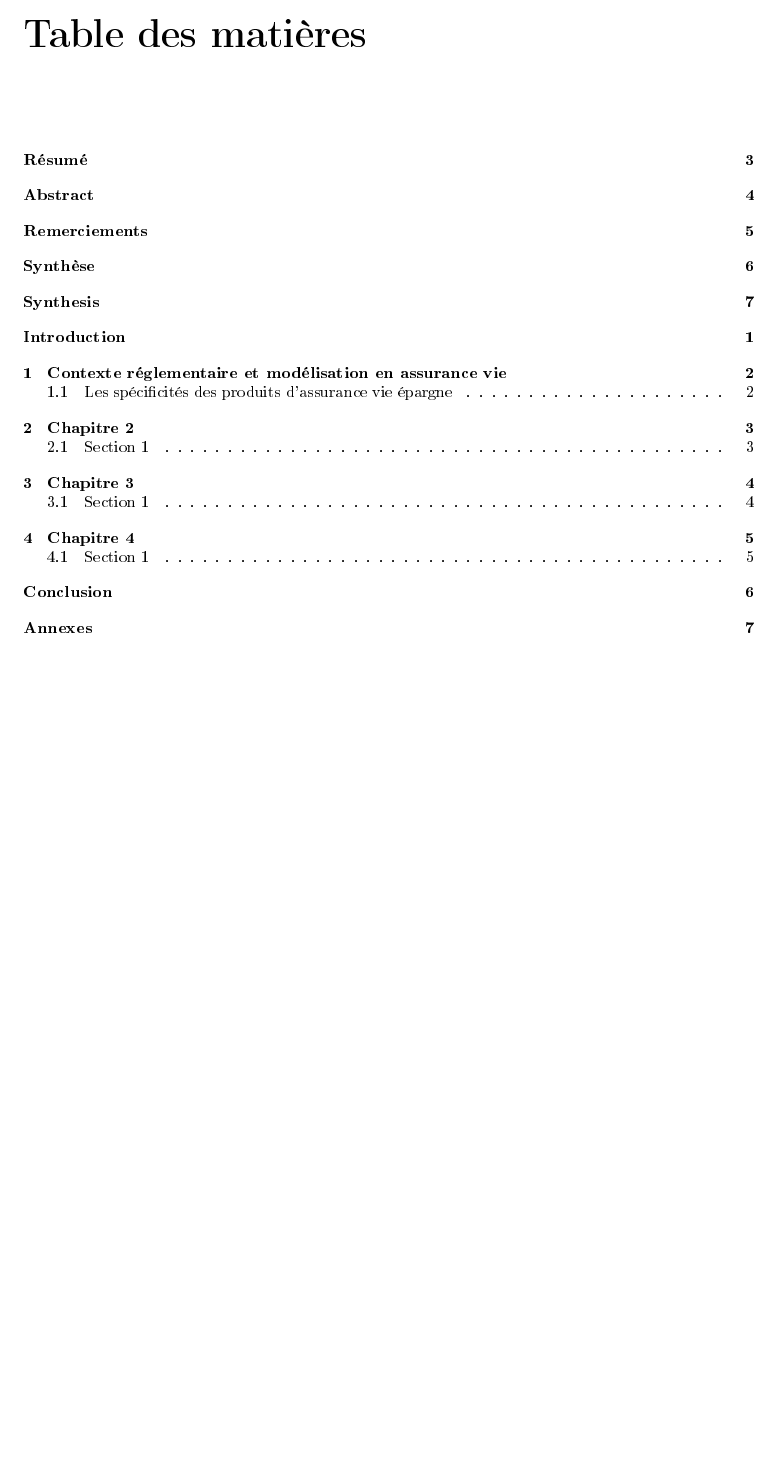
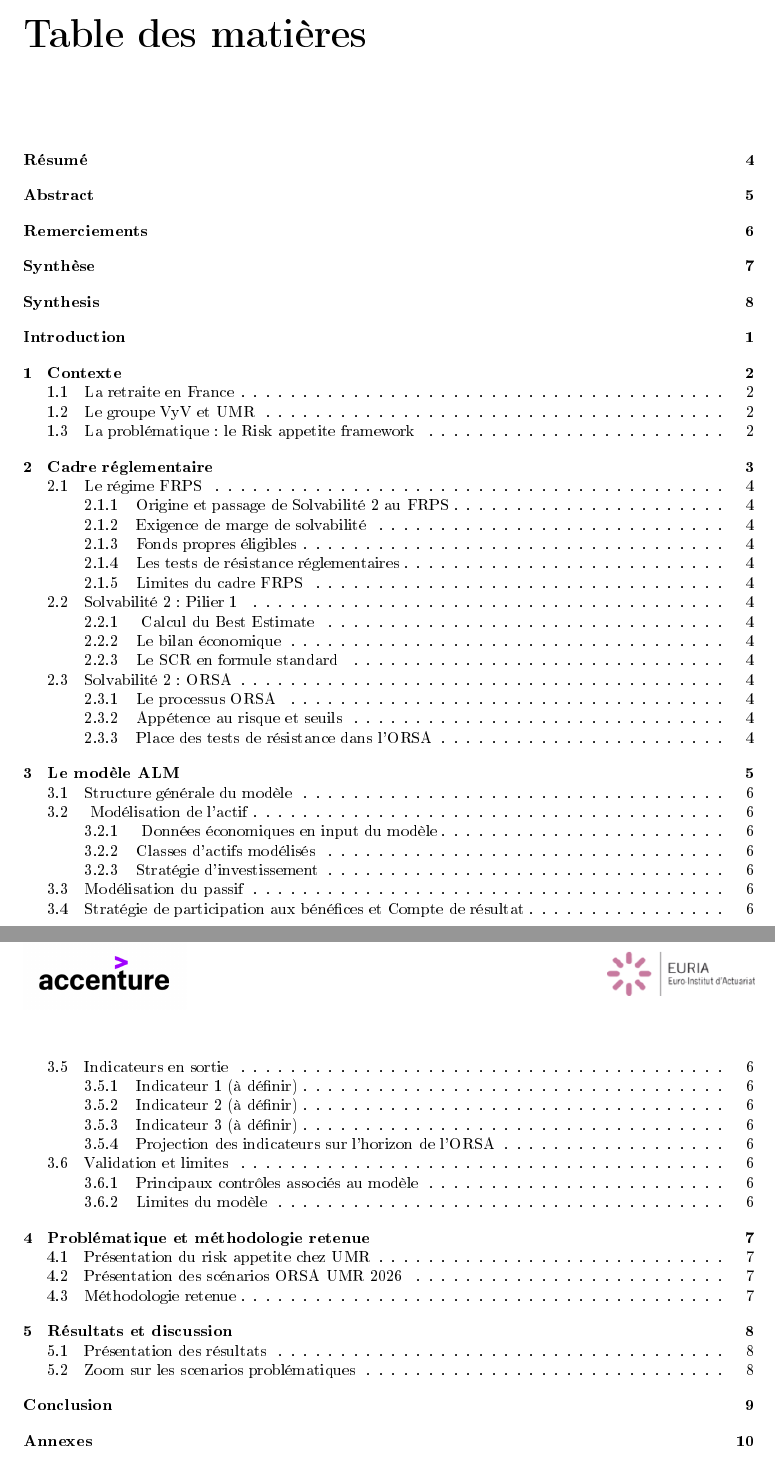
Before and after one commit to LoicTchoupeACN/memoire-ia-loic-tchoupe, a LaTeX thesis (code_latex/main.tex, which reads code_latex/2_chapitres/chapitre1.tex, code_latex/2_chapitres/chapitre2.tex, code_latex/2_chapitres/chapitre3.tex): part of page 2 of 15 before the commit and two parts of pages 2 and 3 of 19 after it, the two joined at a grey line, cut so that both start at the same text, the shorter picture padded with empty space. The pictures show the PDF file code_latex/main.pdf that the author committed with the source.

Commit message:
Fin plan détaillé V1

```diff
--- a/code_latex/2_chapitres/chapitre1.tex
+++ b/code_latex/2_chapitres/chapitre1.tex
@@ -1,9 +1,14 @@
-\chapter{Contexte réglementaire et modélisation en assurance vie}
+\chapter{Contexte}
 \label{chap:contexte}
 
-\section{Les spécificités des produits d'assurance vie épargne}
-\label{sec:spec_av}
+\section{La retraite en France}
+\label{sec:retraite_france}
 
-\subsection{Principes fondamentaux du contrat d'assurance vie}
+\section{Le groupe VyV et UMR}
+\label{sec:groupe_vyv_umr}
+
 
 L'assurance vie peut désigner plusieurs réalités selon le contexte. Il peut s'agir d'un contrat d'assurance ou d'une des deux grandes branches de l'assurance. De façon générale, elle regroupe les assurances dont le risque est viager, c'est-à-dire lié à la durée de vie de l'assuré. Dans le cadre de ce mémoire, nous définissons l'assurance vie comme un contrat d'assurance dont le risque est porté par la durée de vie de l'assuré et dont le but précis est la constitution d'une épargne. Nous excluons ainsi de notre périmètre les contrats de prévoyance (qui est une forme d'assurance en cas de décès couvrant aussi les risques d'invalidité, d'incapacité et de dépendance). L'assurance vie est donc un produit de long terme, permettant à l'assuré de se constituer un capital ou une rente, tout en bénéficiant, selon les contrats, d'une protection enc as de décès. L'assureur s'engage à verser un capital à l'assuré ou à ses bénéficiaires en cas de décès de l'assuré, ou à verser un capital ou une rente à l'assuré à l'échéance de son contrat. Cette mécanique est la preuve de l'inversion du cycle de production en assurance vie où l'assureur reçoit des primes de l'assuré avant des verser des prestations futures. La vraie incertitude réside au moment du rachat et du montant du rachat. Il est donc primordial pour l'assureur de bien piloter son activité afin d'assurer sa solvabilité et sa liquidité à long terme tout en créant de la valeur. Ce pilotage est l'objet de l'ALM. L'idée est de piloter conjoinctement les actifs et les passifs afin de s'assurer que l'engagement tiendra les engagements futurs.
+
+\section{La problématique : le Risk appetite framework}
+\label{sec:problematique_risk_appetite_framework}
--- a/code_latex/2_chapitres/chapitre2.tex
+++ b/code_latex/2_chapitres/chapitre2.tex
@@ -1,3 +1,18 @@
-\chapter{Chapitre 2}
+\chapter{Cadre réglementaire}
 \label{chap:chap_2}
-\section{Section 1}
+\section{Le régime FRPS }
+\subsection{Origine et passage de Solvabilité 2 au FRPS}
+\subsection{Exigence de marge de solvabilité}
+\subsection{Fonds propres éligibles}
+\subsection{Les tests de résistance réglementaires}
+\subsection{Limites du cadre FRPS}
+
+\section{Solvabilité 2 : Pilier 1}
+\subsection{ Calcul du Best Estimate}
+\subsection{Le bilan économique}
+\subsection{Le SCR en formule standard}
+
+\section{Solvabilité 2 : ORSA}
+\subsection{Le processus ORSA}
+\subsection{Appétence au risque et seuils}
+\subsection{Place des tests de résistance dans l'ORSA}
--- a/code_latex/2_chapitres/chapitre3.tex
+++ b/code_latex/2_chapitres/chapitre3.tex
@@ -3,0 +1,21 @@
+\chapter{Le modèle ALM}
+\label{chap:model_alm}
+\section{Structure générale du modèle}
+\section{ Modélisation de l’actif}
+\subsection{ Données économiques en input du modèle}
+\subsection{Classes d'actifs modélisés}
+\subsection{Stratégie d'investissement}
+
+\section{Modélisation du passif}
+
+\section{Stratégie de participation aux bénéfices et Compte de résultat}
+
+\section{Indicateurs en sortie}
+\subsection{Indicateur 1 (à définir)}
+\subsection{Indicateur 2 (à définir)}
+\subsection{Indicateur 3 (à définir)}
+\subsection{Projection des indicateurs sur l’horizon de l’ORSA}
+
+\section{Validation et limites}
+\subsection{Principaux contrôles associés au modèle}
+\subsection{Limites du modèle}
--- a/code_latex/2_chapitres/chapitre4.tex
+++ b/code_latex/2_chapitres/chapitre4.tex
@@ -3,0 +1,5 @@
+\chapter{Problématique et méthodologie retenue}
+\label{chap:problematique_methodologie}
+\section{Présentation du risk appetite chez UMR}
+\section{Présentation des scénarios ORSA UMR 2026}
+\section{Méthodologie retenue}
--- /dev/null
+++ b/code_latex/2_chapitres/chapitre5.tex
@@ -0,0 +1,4 @@
+\chapter{Résultats et discussion}
+\label{chap:results_discussion}
+\section{Présentation des résultats}
+\section{Zoom sur les scenarios problématiques}
```
Also changed, not shown: code_latex/main.tex (+5 -2 lines), Travaux/exemple_rst.png, code_latex/main.pdf, code_latex/2_chapitres/chapitre3.tex (3 more changed lines), code_latex/2_chapitres/chapitre4.tex (3 more changed lines), 2 other files.
